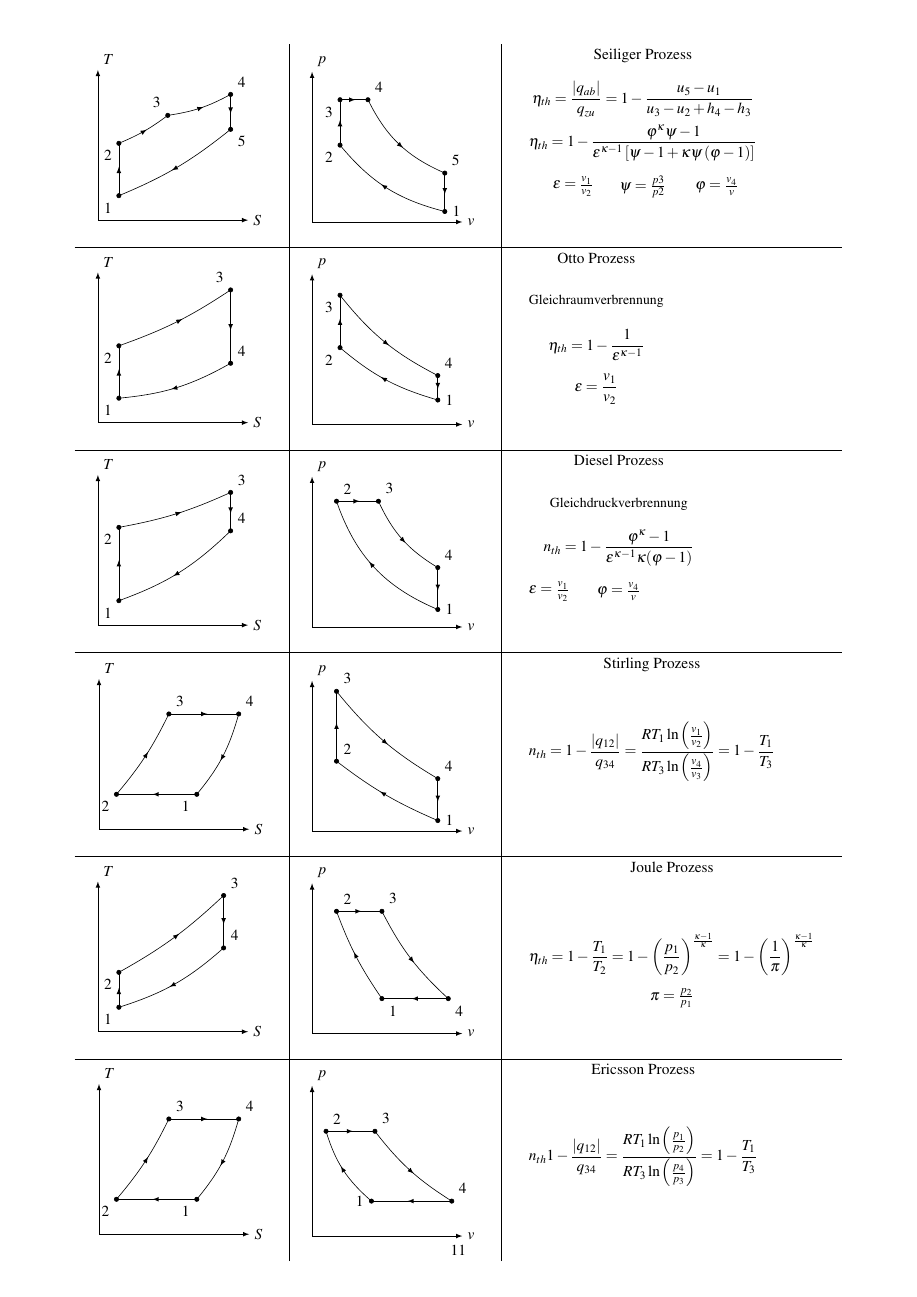
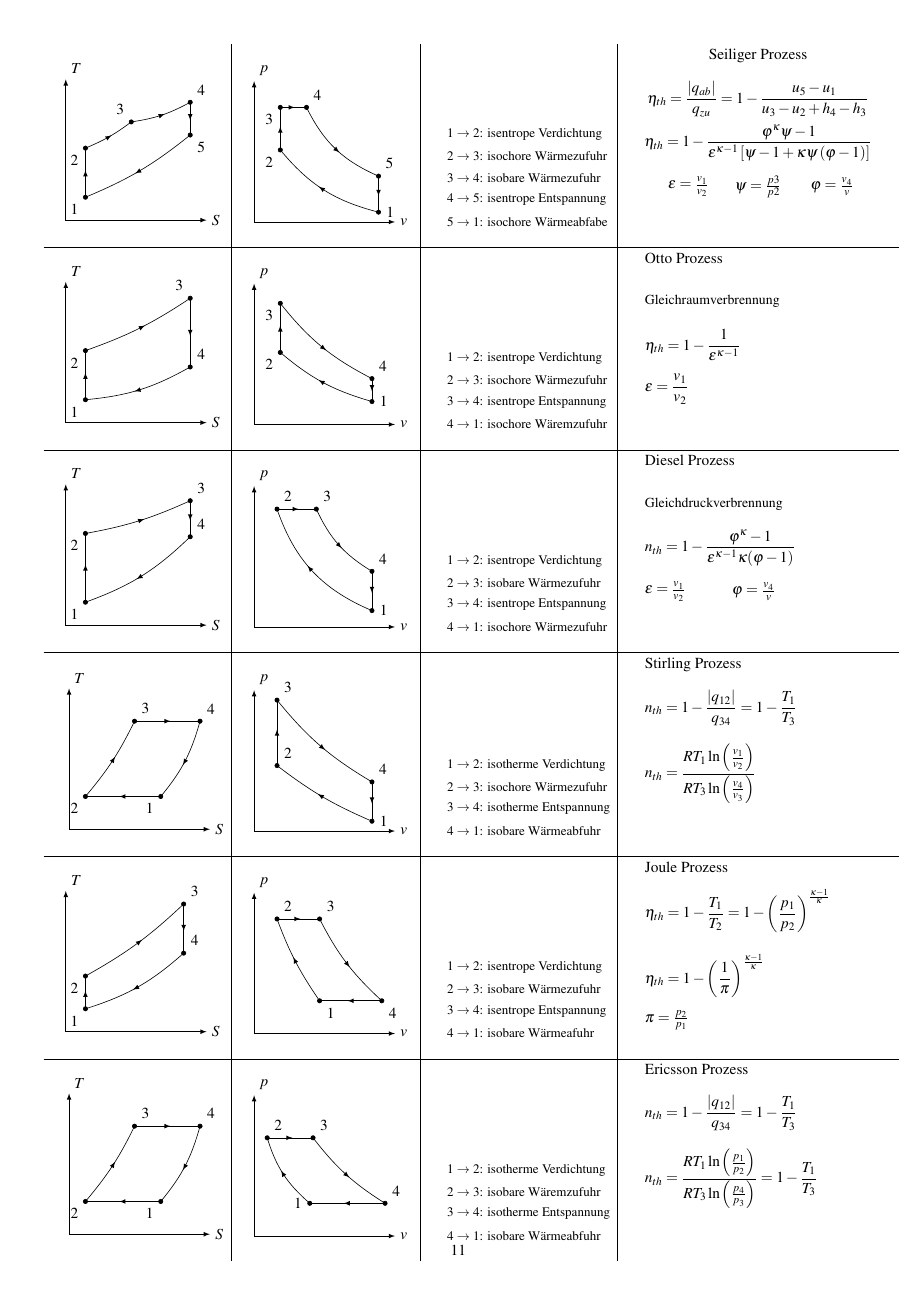
Before and after one commit to onecalfman/thermo, a LaTeX document (thermo.tex): page 11 of 15. Compiled offline with pdfLaTeX.

Commit message:
autopush

```diff
--- a/thermo.tex
+++ b/thermo.tex
@@ -60,6 +60,12 @@
 			%\draw (7.95,-0.2) node[below] {Verdichter};
 			}
 		}
+
+\newcommand{\tabellenskalierung}{0.75}
+\newcommand{\PreserveBackslash}[1]{\let\temp=\\#1\let\\=\temp}
+\newcolumntype{C}[1]{>{\PreserveBackslash\centering}p{#1}}
+\newcolumntype{R}[1]{>{\PreserveBackslash\raggedleft}p{#1}}
+\newcolumntype{L}[1]{>{\PreserveBackslash\raggedright}p{#1}}
 
 \begin{document}
 
@@ -1673,17 +1679,10 @@ Technische Verlustarbeit
 \setlength{\tabcolsep}{5mm} % separator between columns
 \def\arraystretch{3} % vertical stretch factor
 \centering
-\begin{tabular}{c|c|l}
-	%\multicolumn{3}{c}{\Large Kreisprozesse mit idealen Gasen als Arbeitsmedium} \\ \hline
-%	\multicolumn{3}{c}{$\displaystyle \eta_{th} = 1 - \frac{|q_{ab}|}{q_{zu}}
-%	,\quad \epsilon_K = \frac{q_zu}{w}
-%	,\quad \epsilon_{WP} = \frac{|q_{ab}|}{w}
-%	,\quad \epsilon 	= \frac{v_1}{v_2}
-%	,\quad \psi 		= \frac{p3}{p2}
-%	,\quad \varphi 	= \frac{v_4}{v}$}  \\ \hline
-%\subsection{Seiliger-Prozess}
+	\begin{tabular}{L{33mm}|L{33mm}|L{35mm}|l}
+
 \begin{tikzpicture}[
-	scale=0.8, every node/.style={scale=1},
+	scale=\tabellenskalierung, every node/.style={scale=1},
   > = latex,
   dot/.style = {draw,fill,circle,inner sep=1pt},
   arrow inside/.style = {postaction=decorate,decoration={markings,mark=at position .55 with \arrow{>}}}
@@ -1736,7 +1735,17 @@ Technische Verlustarbeit
 	\draw[arrow inside] (@4) to[bend right=20] (@5);
   	\draw[arrow inside] (@5) to (@1);
 
-\end{tikzpicture} &
+\end{tikzpicture}
+&
+\begin{tikzpicture}
+	[every node/.style={scale=0.85}]
+	\draw (0,2) node[anchor=west] {1 $\rightarrow$ 2: isentrope Verdichtung};
+	 \draw (0,1.5) node[anchor=west] {2 $\rightarrow$ 3: isochore Wärmezufuhr};
+	 \draw (0,1) node[anchor=west] {3 $\rightarrow$ 4: isobare Wärmezufuhr};
+	 \draw (0,0.5) node[anchor=west] {4 $\rightarrow$ 5: isentrope Entspannung};
+	 \draw (0,0) node[anchor=west] {5 $\rightarrow$ 1: isochore Wärmeabfabe};
+\end{tikzpicture}
+&
 	\begin{tikzpicture}
 		\draw (1,4) node {Seiliger Prozess};
 		\draw (1,3) node {$\displaystyle \eta_{th} =  \frac{|q_{ab}|}{q_{zu}} = 1 - \frac{u_5-u_1}{u_3 - u_2 + h_4 - h_3}$};
@@ -1799,11 +1808,19 @@ Technische Verlustarbeit
 
 \end{tikzpicture}
 &
+\begin{tikzpicture}
+	[every node/.style={scale=0.85}]
+	\draw (0,2) node[anchor=west] {1 $\rightarrow$ 2: isentrope Verdichtung};
+	 \draw (0,1.5) node[anchor=west] {2 $\rightarrow$ 3: isochore Wärmezufuhr};
+	 \draw (0,1) node[anchor=west] {3 $\rightarrow$ 4: isentrope Entspannung};
+	 \draw (0,0.5) node[anchor=west] {4 $\rightarrow$ 1: isochore Wäremzufuhr};
+\end{tikzpicture}
+&
 	\begin{tikzpicture}
-		\draw (1,4) node {Otto Prozess};
-		\draw (1,3) node {\small Gleichraumverbrennung};
-		\draw (1,2) node {$\displaystyle \eta_{th} = 1 -\frac{1}{\epsilon^{\kappa  -1}} $};
-		\draw (1,1) node { $\displaystyle \epsilon 	= \frac{v_1}{v_2} $ };
+		\draw (1,4) node[anchor=west] {Otto Prozess};
+		\draw (1,3) node[anchor=west] {\small Gleichraumverbrennung};
+		\draw (1,2) node[anchor=west] {$\displaystyle \eta_{th} = 1 -\frac{1}{\epsilon^{\kappa  -1}} $};
+		\draw (1,1) node[anchor=west] { $\displaystyle \epsilon 	= \frac{v_1}{v_2} $ };
 		\draw (1,0);
 	\end{tikzpicture}
 
@@ -1861,20 +1878,28 @@ Technische Verlustarbeit
 
 \end{tikzpicture}
 &
+\begin{tikzpicture}
+	[every node/.style={scale=0.85}]
+	\draw (0,2) node[anchor=west] {1 $\rightarrow$ 2: isentrope Verdichtung};
+	 \draw (0,1.5) node[anchor=west] {2 $\rightarrow$ 3: isobare Wärmezufuhr};
+	 \draw (0,1) node[anchor=west] {3 $\rightarrow$ 4: isentrope Entspannung};
+	 \draw (0,0.5) node[anchor=west] {4 $\rightarrow$ 1: isochore Wärmezufuhr};
+\end{tikzpicture}
+&
 
 	\begin{tikzpicture}
-		\draw (1,4) node {Diesel Prozess};
-		\draw (1,3) node {\small Gleichdruckverbrennung};
-		\draw (1,2) node {$\displaystyle	n_{th} = 1 - \frac{\varphi^\kappa - 1}{\epsilon^{\kappa -1}\kappa(\varphi - 1)}$};
-		\draw (0,1) node[left] {$\epsilon = \frac{v_1}{v_2} $};
-		\draw (1,1) node {$\varphi  = \frac{v_4}{v}   $};
+		\draw (1,4) node[anchor=west] {Diesel Prozess};
+		\draw (1,3) node[anchor=west] {\small Gleichdruckverbrennung};
+		\draw (1,2) node[anchor=west] {$\displaystyle	n_{th} = 1 - \frac{\varphi^\kappa - 1}{\epsilon^{\kappa -1}\kappa(\varphi - 1)}$};
+		\draw (1,1) node[left,anchor=west] {$\epsilon = \frac{v_1}{v_2} $};
+		\draw (3,1) node[right,anchor=west] {$\varphi  = \frac{v_4}{v}   $};
 		\draw (1,0);
 	\end{tikzpicture}
 \\ \hline
 %\subsection{Stirling-Prozess}
 
 \begin{tikzpicture}[
-	scale=0.8, every node/.style={scale=1},
+	scale=\tabellenskalierung, every node/.style={scale=1},
   > = latex,
   dot/.style = {draw,fill,circle,inner sep=1pt},
   arrow inside/.style = {postaction=decorate,decoration={markings,mark=at position .55 with \arrow{>}}}
@@ -1923,10 +1948,19 @@ Technische Verlustarbeit
 
 \end{tikzpicture}
 &
+\begin{tikzpicture}
+	[every node/.style={scale=0.85}]
+	\draw (0,2) node[anchor=west] {1 $\rightarrow$ 2: isotherme Verdichtung};
+	 \draw (0,1.5) node[anchor=west] {2 $\rightarrow$ 3: isochore Wärmezufuhr};
+	 \draw (0,1) node[anchor=west] {3 $\rightarrow$ 4: isotherme Entspannung};
+	 \draw (0,0.5) node[anchor=west] {4 $\rightarrow$ 1: isobare Wärmeabfuhr};
+\end{tikzpicture}
+&
 
 	\begin{tikzpicture}
-		\draw (1,4) node {Stirling Prozess};
-		\draw (1,2) node {$\displaystyle	n_{th} = 1 - \frac{|q_{12}|}{q_{34}} = \frac{RT_1 \ln\left(\frac{v_1}{v_2}\right)}{RT_3 \ln \left(\frac{v_4}{v_3}\right)}= 1 - \frac{T_1}{T_3}$};
+		\draw (1,4) node[anchor=west] {Stirling Prozess};
+		\draw (1,3) node[anchor=west] {$\displaystyle	n_{th} = 1 - \frac{|q_{12}|}{q_{34}} = 1 - \frac{T_1}{T_3}$};
+		\draw (1,1.5) node[anchor=west] {$\displaystyle	n_{th}  = \frac{RT_1 \ln\left(\frac{v_1}{v_2}\right)}{RT_3 \ln \left(\frac{v_4}{v_3}\right)}$};
 		\draw (1,0);
 \end{tikzpicture}
 \\ \hline
@@ -1983,18 +2017,27 @@ Technische Verlustarbeit
 
 \end{tikzpicture}
 &
+\begin{tikzpicture}
+	[every node/.style={scale=0.85}]
+	\draw (0,2) node[anchor=west] {1 $\rightarrow$ 2: isentrope Verdichtung};
+	 \draw (0,1.5) node[anchor=west] {2 $\rightarrow$ 3: isobare Wärmezufuhr};
+	 \draw (0,1) node[anchor=west] {3 $\rightarrow$ 4: isentrope Entspannung};
+	 \draw (0,0.5) node[anchor=west] {4 $\rightarrow$ 1: isobare Wärmeafuhr};
+\end{tikzpicture}
+&
 
 	\begin{tikzpicture}
-		\draw (1,4) node {Joule Prozess};
-		\draw (1,2) node {$\displaystyle \eta_{th} = 1 - \frac{T_1}{T_2} = 1 - \left(\frac{p_1}{p_2}\right)^{\frac{\kappa-1}{\kappa}} = 1 - \left( \frac{1}{\pi}\right)^{\frac{\kappa -1 }{\kappa}}$};
-		\draw (1,1) node {$\pi = \frac{p_2}{p_1}$};
+		\draw (1,4) node[anchor=west] {Joule Prozess};
+		\draw (1,3) node[anchor=west] {$\displaystyle \eta_{th} = 1 - \frac{T_1}{T_2} = 1 - \left(\frac{p_1}{p_2}\right)^{\frac{\kappa-1}{\kappa}}$};
+		\draw (1,1.5) node[anchor=west] {$\displaystyle \eta_{th}  = 1 - \left( \frac{1}{\pi}\right)^{\frac{\kappa -1 }{\kappa}}$};
+		\draw (1,0.5) node[anchor=west] {$\pi = \frac{p_2}{p_1}$};
 		\draw (1,0);
 	\end{tikzpicture}
 \\ \hline
 %\subsection{Ericsson-Prozess}
 
 \begin{tikzpicture}[
-	scale=0.8, every node/.style={scale=1},
+	scale=\tabellenskalierung, every node/.style={scale=1},
   > = latex,
   dot/.style = {draw,fill,circle,inner sep=1pt},
   arrow inside/.style = {postaction=decorate,decoration={markings,mark=at position .55 with \arrow{>}}}
@@ -2043,10 +2086,19 @@ Technische Verlustarbeit
 
 \end{tikzpicture}
 &
+\begin{tikzpicture}
+	[every node/.style={scale=0.85}]
+	\draw (0,2) node[anchor=west] {1 $\rightarrow$ 2: isotherme Verdichtung};
+	 \draw (0,1.5) node[anchor=west] {2 $\rightarrow$ 3: isobare Wäremzufuhr};
+	 \draw (0,1) node[anchor=west] {3 $\rightarrow$ 4: isotherme Entspannung};
+	 \draw (0,0.5) node[anchor=west] {4 $\rightarrow$ 1: isobare Wärmeabfuhr};
+\end{tikzpicture}
+&
 
 	\begin{tikzpicture}
-		\draw (1,4) node {Ericsson Prozess};
-		\draw (1,2) node {$\displaystyle	n_{th} 1 - \frac{|q_{12}|}{q_{34}} = \frac{RT_1 \ln\left(\frac{p_1}{p_2}\right)}{RT_3 \ln \left(\frac{p_4}{p_3}\right)}= 1 - \frac{T_1}{T_3}$};
+		\draw (1,4) node[anchor=west] {Ericsson Prozess};
+		\draw (1,3) node[anchor=west] {$\displaystyle	n_{th} = 1 - \frac{|q_{12}|}{q_{34}} = 1 - \frac{T_1}{T_3}$};
+		\draw (1,1.5) node[anchor=west] {$\displaystyle	n_{th} = \frac{RT_1 \ln\left(\frac{p_1}{p_2}\right)}{RT_3 \ln \left(\frac{p_4}{p_3}\right)}= 1 - \frac{T_1}{T_3}$};
 		\draw (1,0);
 \end{tikzpicture}
 \end{tabular}
```
Also changed, not shown: thermo.pdf, thermo.tex (18 more changed lines).
